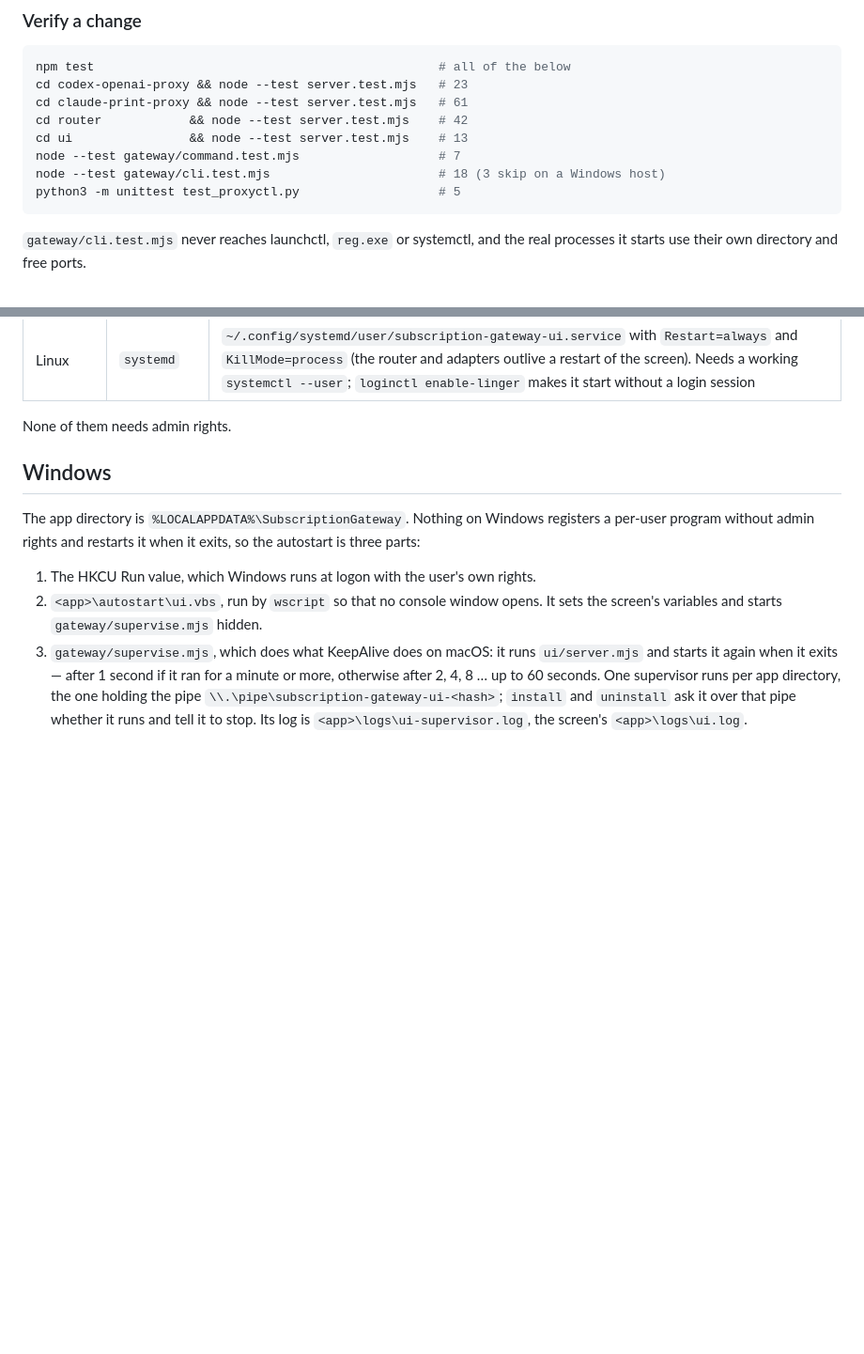
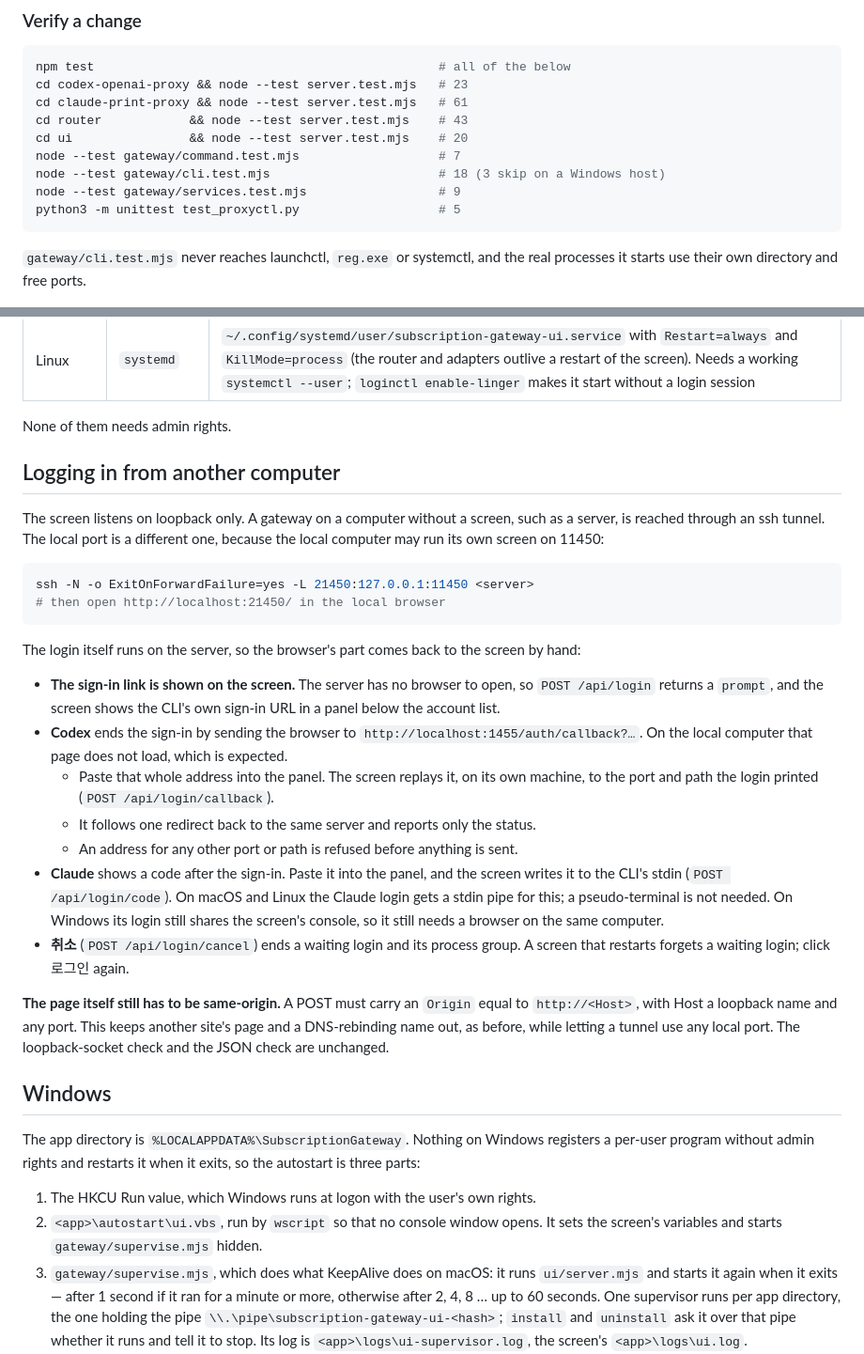
Before and after one commit to team-memory-system/subscription-gateway, a Markdown page: README.md, 2 parts joined by grey strips. Shown at 94% size. Rendered like a GitHub page; blank space fills up the shorter version.

Commit message:
docs: log in to a gateway on another computer through a tunnel
The screen can now finish a login whose browser is on another computer
(03aa85d). Describe the tunnel, what to paste for Codex and Claude, the
same-origin rule, and the current test counts.

Co-Authored-By: Claude Opus 5.5 <noreply@anthropic.com>
Claude-Session: https://claude.ai/code/session_01XRaU3RhQeUCWhzbrzX3855

````diff
--- a/README.md
+++ b/README.md
@@ -141,10 +141,11 @@ consumer terms say the same.
 npm test                                               # all of the below
 cd codex-openai-proxy && node --test server.test.mjs   # 23
 cd claude-print-proxy && node --test server.test.mjs   # 61
-cd router            && node --test server.test.mjs    # 42
-cd ui                && node --test server.test.mjs    # 13
+cd router            && node --test server.test.mjs    # 43
+cd ui                && node --test server.test.mjs    # 20
 node --test gateway/command.test.mjs                   # 7
 node --test gateway/cli.test.mjs                       # 18 (3 skip on a Windows host)
+node --test gateway/services.test.mjs                  # 9
 python3 -m unittest test_proxyctl.py                   # 5
 ```
 
@@ -237,6 +238,44 @@ installing shell's environment is copied.
 | Linux | `systemd` | `~/.config/systemd/user/subscription-gateway-ui.service` with `Restart=always` and `KillMode=process` (the router and adapters outlive a restart of the screen). Needs a working `systemctl --user`; `loginctl enable-linger` makes it start without a login session |
 
 None of them needs admin rights.
+
+## Logging in from another computer
+
+The screen listens on loopback only. A gateway on a computer without a screen,
+such as a server, is reached through an ssh tunnel. The local port is a different
+one, because the local computer may run its own screen on 11450:
+
+```sh
+ssh -N -o ExitOnForwardFailure=yes -L 21450:127.0.0.1:11450 <server>
+# then open http://localhost:21450/ in the local browser
+```
+
+The login itself runs on the server, so the browser's part comes back to the screen
+by hand:
+
+- **The sign-in link is shown on the screen.** The server has no browser to open,
+  so `POST /api/login` returns a `prompt`, and the screen shows the CLI's own
+  sign-in URL in a panel below the account list.
+- **Codex** ends the sign-in by sending the browser to
+  `http://localhost:1455/auth/callback?…`. On the local computer that page does
+  not load, which is expected.
+  - Paste that whole address into the panel. The screen replays it, on its own
+    machine, to the port and path the login printed (`POST /api/login/callback`).
+  - It follows one redirect back to the same server and reports only the status.
+  - An address for any other port or path is refused before anything is sent.
+- **Claude** shows a code after the sign-in. Paste it into the panel, and the screen
+  writes it to the CLI's stdin (`POST /api/login/code`). On macOS and Linux the
+  Claude login gets a stdin pipe for this; a pseudo-terminal is not needed. On
+  Windows its login still shares the screen's console, so it still needs a browser
+  on the same computer.
+- **취소** (`POST /api/login/cancel`) ends a waiting login and its process group.
+  A screen that restarts forgets a waiting login; click 로그인 again.
+
+**The page itself still has to be same-origin.** A POST must carry an `Origin`
+equal to `http://<Host>`, with Host a loopback name and any port. This keeps
+another site's page and a DNS-rebinding name out, as before, while letting a
+tunnel use any local port. The loopback-socket check and the JSON check are
+unchanged.
 
 ## Windows
 
````
